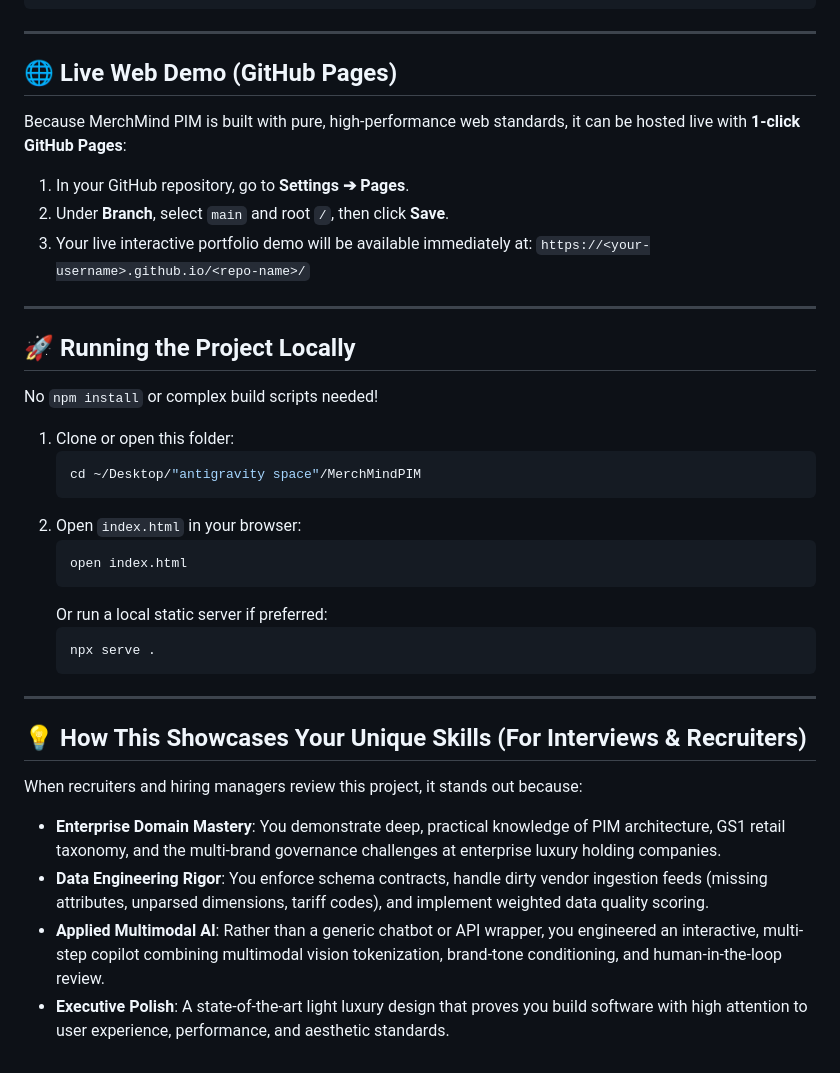
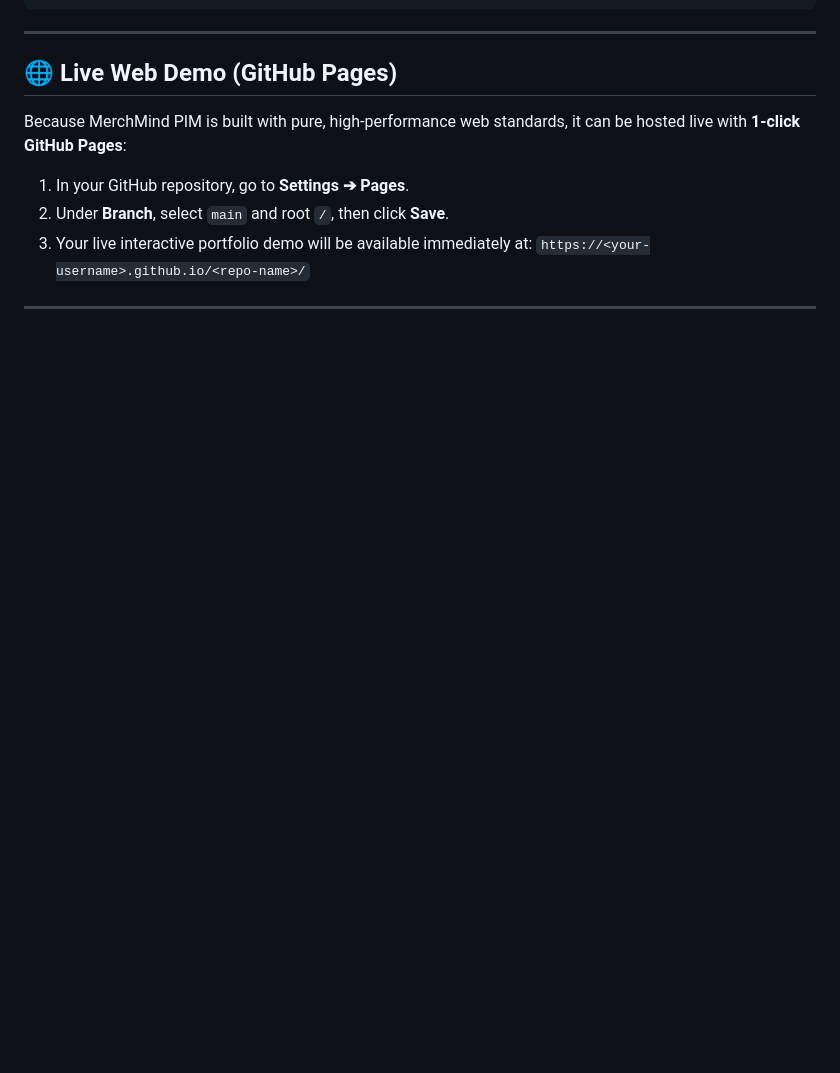
Before and after one commit to shettyniharika/MerchMindPIM, a Markdown page: README.md, the part around the change. Rendered like a GitHub page; blank space fills up the shorter version.

Commit message:
Remove local run instructions and skills showcase
Removed instructions for running the project locally and skills showcase section.

````diff
--- a/README.md
+++ b/README.md
@@ -116,30 +116,3 @@ Because MerchMind PIM is built with pure, high-performance web standards, it can
    `https://<your-username>.github.io/<repo-name>/`
 
 ---
-
-## 🚀 Running the Project Locally
-
-No `npm install` or complex build scripts needed!
-
-1. Clone or open this folder:
-   ```bash
-   cd ~/Desktop/"antigravity space"/MerchMindPIM
-   ```
-2. Open `index.html` in your browser:
-   ```bash
-   open index.html
-   ```
-   Or run a local static server if preferred:
-   ```bash
-   npx serve .
-   ```
-
----
-
-## 💡 How This Showcases Your Unique Skills (For Interviews & Recruiters)
-
-When recruiters and hiring managers review this project, it stands out because:
-- **Enterprise Domain Mastery**: You demonstrate deep, practical knowledge of PIM architecture, GS1 retail taxonomy, and the multi-brand governance challenges at enterprise luxury holding companies.
-- **Data Engineering Rigor**: You enforce schema contracts, handle dirty vendor ingestion feeds (missing attributes, unparsed dimensions, tariff codes), and implement weighted data quality scoring.
-- **Applied Multimodal AI**: Rather than a generic chatbot or API wrapper, you engineered an interactive, multi-step copilot combining multimodal vision tokenization, brand-tone conditioning, and human-in-the-loop review.
-- **Executive Polish**: A state-of-the-art light luxury design that proves you build software with high attention to user experience, performance, and aesthetic standards.
````
